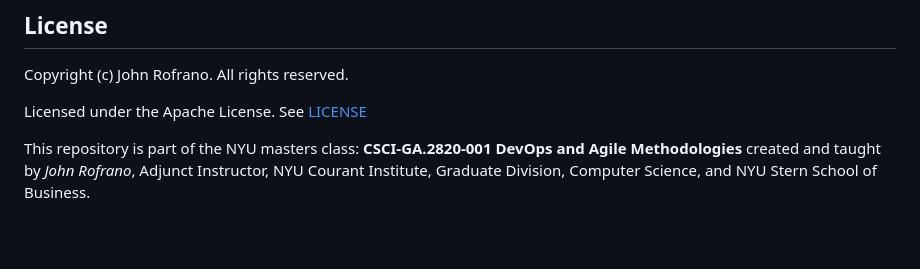
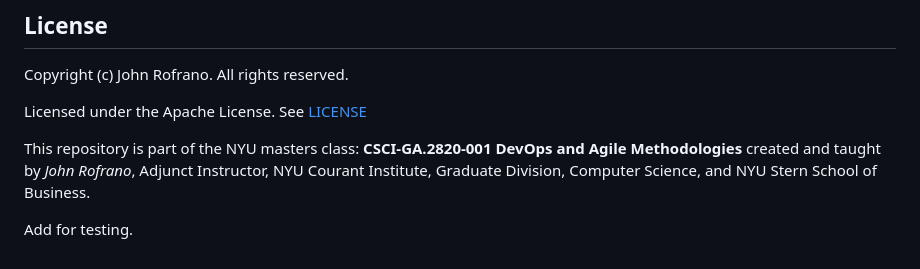
Before and after one commit to CSCI-GA-2820-SP23-003/orders, a Markdown page: README.md, the part around the change. Rendered like a GitHub page; blank space fills up the shorter version.

Commit message:
Update README.md
1

```diff
--- a/README.md
+++ b/README.md
@@ -447,3 +447,5 @@ Copyright (c) John Rofrano. All rights reserved.
 Licensed under the Apache License. See [LICENSE](LICENSE)
 
 This repository is part of the NYU masters class: **CSCI-GA.2820-001 DevOps and Agile Methodologies** created and taught by *John Rofrano*, Adjunct Instructor, NYU Courant Institute, Graduate Division, Computer Science, and NYU Stern School of Business.
+
+Add for testing.
```
